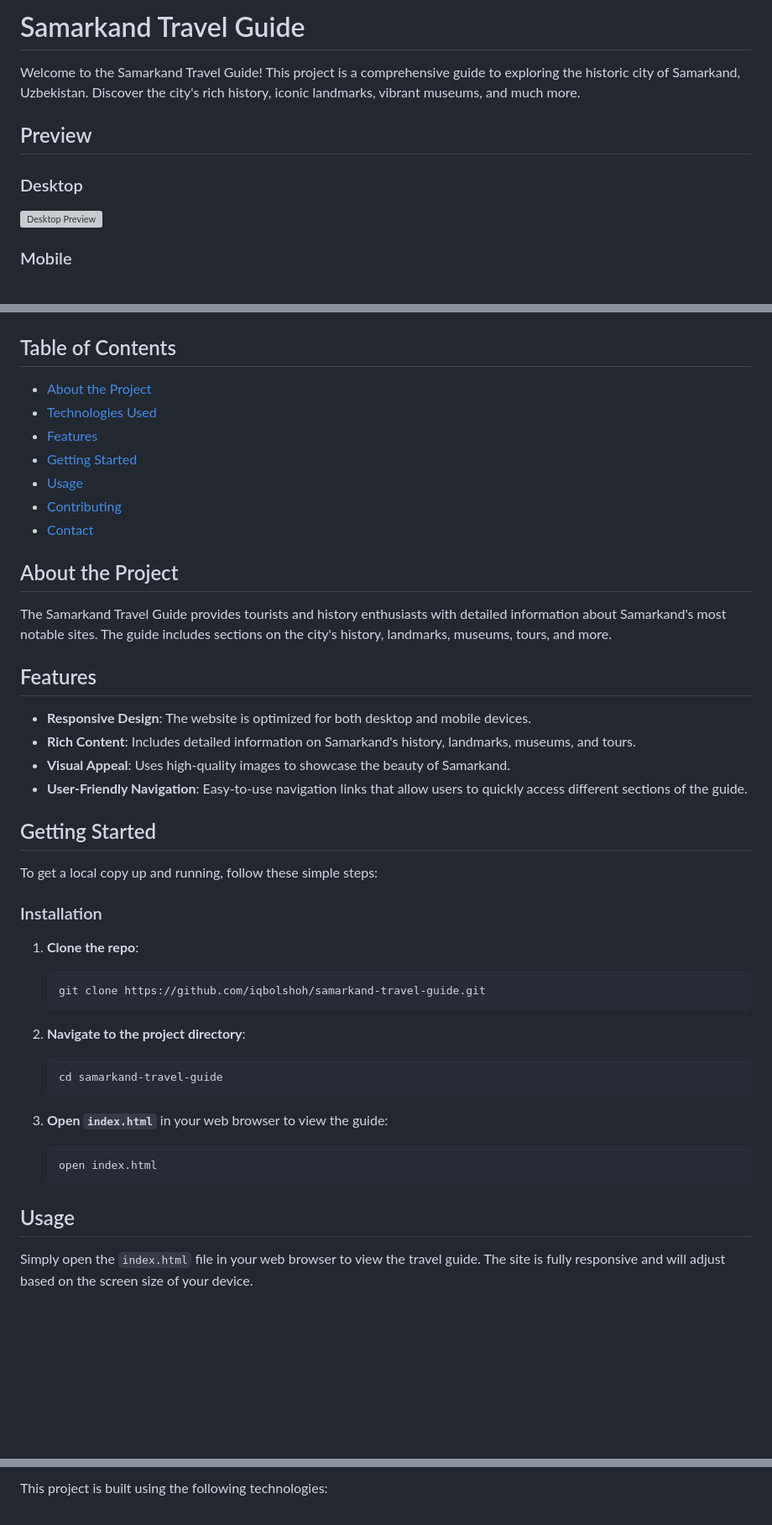
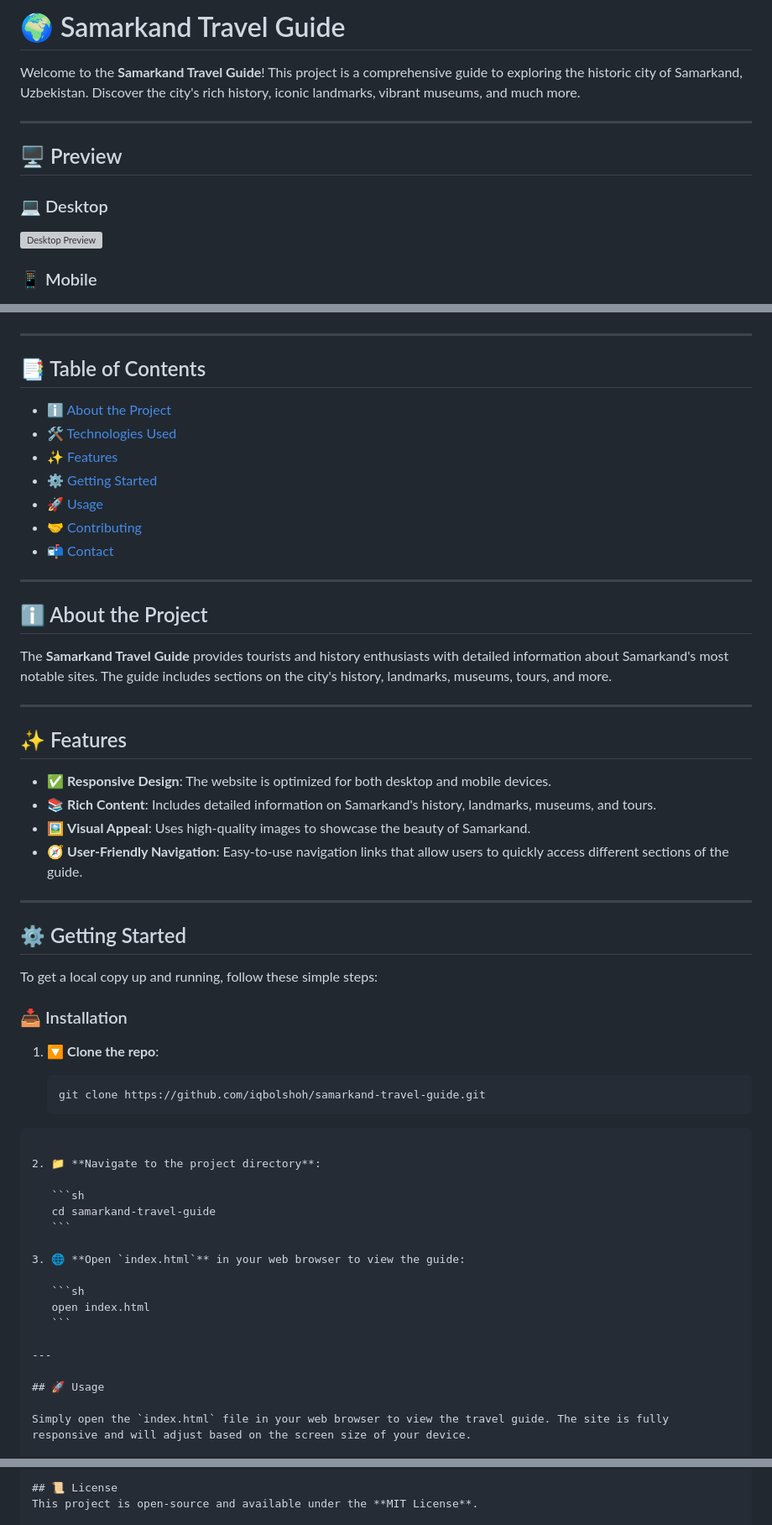
Before and after one commit to Iqbolshoh/website-samarkand-travel, a Markdown page: README.md, 3 parts joined by grey strips. Shown at 84% size. Drawn GitHub-style; blank space fills up the shorter version; grey boxes are pictures that could not be loaded.

`````diff
--- a/README.md
+++ b/README.md
@@ -1,64 +1,75 @@
-# Samarkand Travel Guide
+# 🌍 Samarkand Travel Guide
 
-Welcome to the Samarkand Travel Guide! This project is a comprehensive guide to exploring the historic city of Samarkand, Uzbekistan. Discover the city's rich history, iconic landmarks, vibrant museums, and much more.
+Welcome to the **Samarkand Travel Guide**! This project is a comprehensive guide to exploring the historic city of Samarkand, Uzbekistan. Discover the city's rich history, iconic landmarks, vibrant museums, and much more.
 
-## Preview
+---
 
-### Desktop
+## 🖥️ Preview
+
+### 💻 Desktop
 
 ![Desktop Preview](./src/images/desktop.png)
 
-### Mobile
+### 📱 Mobile
 
 ![Mobile Preview](./src/images/mobile.png)
 
-## Table of Contents
+---
 
-- [About the Project](#about-the-project)
-- [Technologies Used](#technologies-used)
-- [Features](#features)
-- [Getting Started](#getting-started)
-- [Usage](#usage)
-- [Contributing](#contributing)
-- [Contact](#contact)
+## 📑 Table of Contents
 
-## About the Project
+- [ℹ️ About the Project](#️about-the-project)
+- [🛠️ Technologies Used](#technologies-used)
+- [✨ Features](#features)
+- [⚙️ Getting Started](#getting-started)
+- [🚀 Usage](#usage)
+- [🤝 Contributing](#contributing)
+- [📬 Contact](#contact)
 
-The Samarkand Travel Guide provides tourists and history enthusiasts with detailed information about Samarkand's most notable sites. The guide includes sections on the city's history, landmarks, museums, tours, and more.
+---
 
+## ℹ️ About the Project
 
-## Features
+The **Samarkand Travel Guide** provides tourists and history enthusiasts with detailed information about Samarkand's most notable sites. The guide includes sections on the city's history, landmarks, museums, tours, and more.
 
-- **Responsive Design**: The website is optimized for both desktop and mobile devices.
-- **Rich Content**: Includes detailed information on Samarkand's history, landmarks, museums, and tours.
-- **Visual Appeal**: Uses high-quality images to showcase the beauty of Samarkand.
-- **User-Friendly Navigation**: Easy-to-use navigation links that allow users to quickly access different sections of the guide.
+---
 
-## Getting Started
+## ✨ Features
+
+- ✅ **Responsive Design**: The website is optimized for both desktop and mobile devices.
+- 📚 **Rich Content**: Includes detailed information on Samarkand's history, landmarks, museums, and tours.
+- 🖼️ **Visual Appeal**: Uses high-quality images to showcase the beauty of Samarkand.
+- 🧭 **User-Friendly Navigation**: Easy-to-use navigation links that allow users to quickly access different sections of the guide.
+
+---
+
+## ⚙️ Getting Started
 
 To get a local copy up and running, follow these simple steps:
 
-### Installation
+### 📥 Installation
 
-1. **Clone the repo**:
+1. 🔽 **Clone the repo**:
 
    ```sh
    git clone https://github.com/iqbolshoh/samarkand-travel-guide.git
-   ```
+````
 
-2. **Navigate to the project directory**:
+2. 📁 **Navigate to the project directory**:
 
    ```sh
    cd samarkand-travel-guide
    ```
 
-3. **Open `index.html`** in your web browser to view the guide:
+3. 🌐 **Open `index.html`** in your web browser to view the guide:
 
    ```sh
    open index.html
    ```
 
-## Usage
+---
+
+## 🚀 Usage
 
 Simply open the `index.html` file in your web browser to view the travel guide. The site is fully responsive and will adjust based on the screen size of your device.
 
@@ -66,3 +79,4 @@ Simply open the `index.html` file in your web browser to view the travel guide.
 
-This project is built using the following technologies:
+## 📜 License
+This project is open-source and available under the **MIT License**.
 
`````
Also changed, not shown: other parts of README.md (+68 -58 lines).
